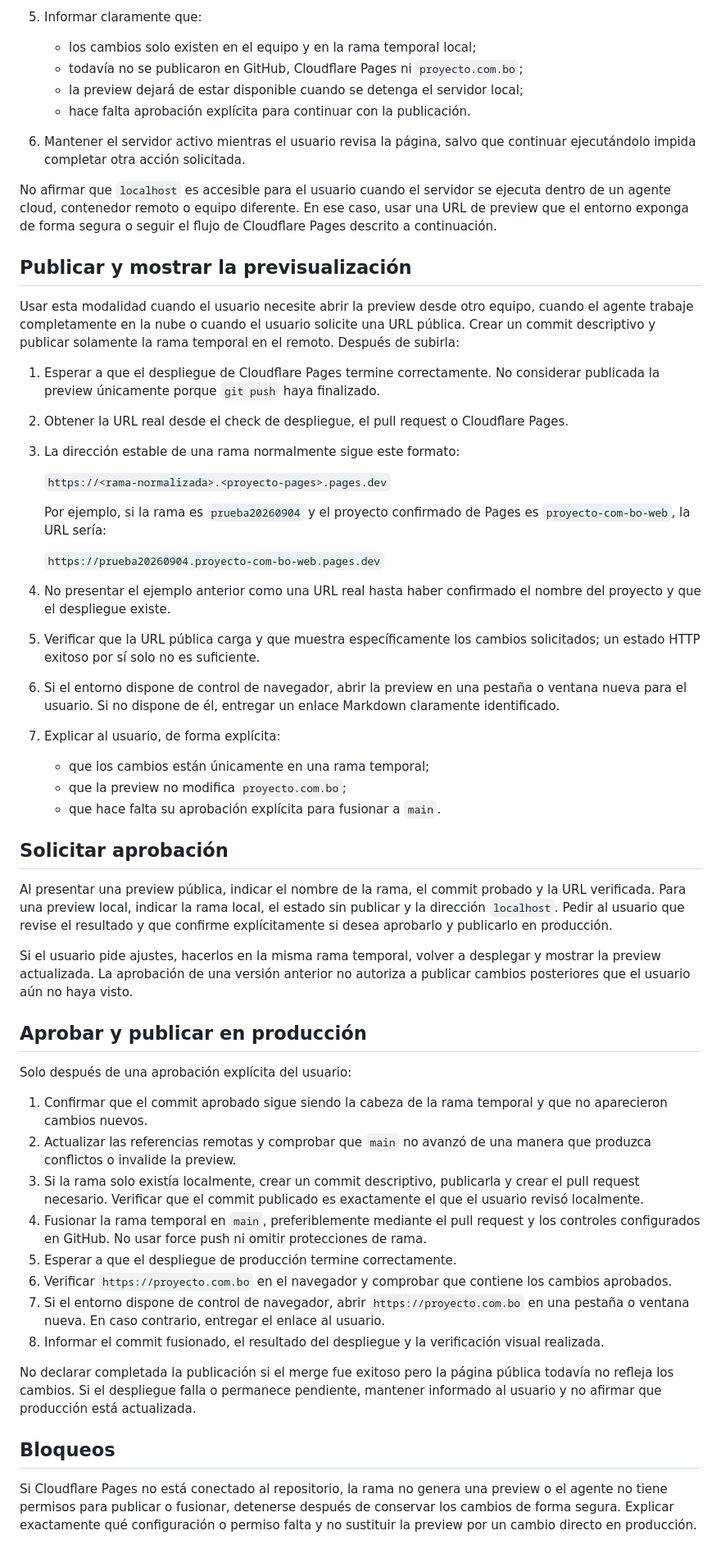
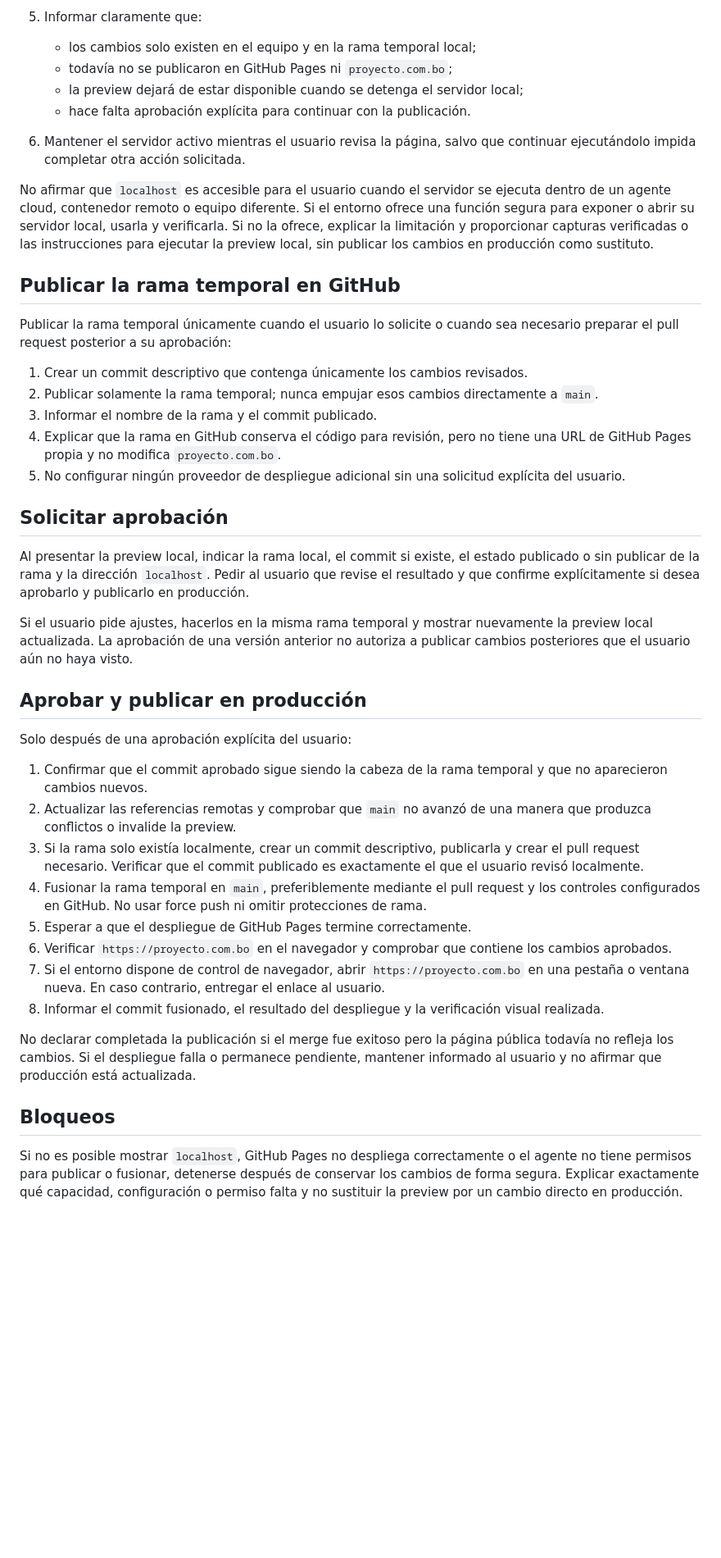
Before and after one commit to constructora-proyecto/proyecto.com.bo_web, a Markdown page: AGENTS.md, the part around one of its changes. Shown at 82% size. GitHub-like rendering; blank space fills up the shorter version.

Commit message:
Corregir flujo para usar solo GitHub Pages

```diff
--- a/AGENTS.md
+++ b/AGENTS.md
@@ -40,40 +41,28 @@ Cuando el agente comparte el equipo o una interfaz de navegador accesible para e
 4. Si el entorno dispone de control de navegador, abrir la dirección local en una pestaña o ventana nueva para el usuario. En caso contrario, entregar la dirección local como enlace y explicar cómo abrirla.
 5. Informar claramente que:
    - los cambios solo existen en el equipo y en la rama temporal local;
-   - todavía no se publicaron en GitHub, Cloudflare Pages ni `proyecto.com.bo`;
+   - todavía no se publicaron en GitHub Pages ni `proyecto.com.bo`;
    - la preview dejará de estar disponible cuando se detenga el servidor local;
    - hace falta aprobación explícita para continuar con la publicación.
 6. Mantener el servidor activo mientras el usuario revisa la página, salvo que continuar ejecutándolo impida completar otra acción solicitada.
 
-No afirmar que `localhost` es accesible para el usuario cuando el servidor se ejecuta dentro de un agente cloud, contenedor remoto o equipo diferente. En ese caso, usar una URL de preview que el entorno exponga de forma segura o seguir el flujo de Cloudflare Pages descrito a continuación.
+No afirmar que `localhost` es accesible para el usuario cuando el servidor se ejecuta dentro de un agente cloud, contenedor remoto o equipo diferente. Si el entorno ofrece una función segura para exponer o abrir su servidor local, usarla y verificarla. Si no la ofrece, explicar la limitación y proporcionar capturas verificadas o las instrucciones para ejecutar la preview local, sin publicar los cambios en producción como sustituto.
 
-## Publicar y mostrar la previsualización
+## Publicar la rama temporal en GitHub
 
-Usar esta modalidad cuando el usuario necesite abrir la preview desde otro equipo, cuando el agente trabaje completamente en la nube o cuando el usuario solicite una URL pública. Crear un commit descriptivo y publicar solamente la rama temporal en el remoto. Después de subirla:
+Publicar la rama temporal únicamente cuando el usuario lo solicite o cuando sea necesario preparar el pull request posterior a su aprobación:
 
-1. Esperar a que el despliegue de Cloudflare Pages termine correctamente. No considerar publicada la preview únicamente porque `git push` haya finalizado.
-2. Obtener la URL real desde el check de despliegue, el pull request o Cloudflare Pages.
-3. La dirección estable de una rama normalmente sigue este formato:
-
-   `https://<rama-normalizada>.<proyecto-pages>.pages.dev`
-
-   Por ejemplo, si la rama es `prueba20260904` y el proyecto confirmado de Pages es `proyecto-com-bo-web`, la URL sería:
-
-   `https://prueba20260904.proyecto-com-bo-web.pages.dev`
-
-4. No presentar el ejemplo anterior como una URL real hasta haber confirmado el nombre del proyecto y que el despliegue existe.
-5. Verificar que la URL pública carga y que muestra específicamente los cambios solicitados; un estado HTTP exitoso por sí solo no es suficiente.
-6. Si el entorno dispone de control de navegador, abrir la preview en una pestaña o ventana nueva para el usuario. Si no dispone de él, entregar un enlace Markdown claramente identificado.
-7. Explicar al usuario, de forma explícita:
-   - que los cambios están únicamente en una rama temporal;
-   - que la preview no modifica `proyecto.com.bo`;
-   - que hace falta su aprobación explícita para fusionar a `main`.
+1. Crear un commit descriptivo que contenga únicamente los cambios revisados.
+2. Publicar solamente la rama temporal; nunca empujar esos cambios directamente a `main`.
+3. Informar el nombre de la rama y el commit publicado.
+4. Explicar que la rama en GitHub conserva el código para revisión, pero no tiene una URL de GitHub Pages propia y no modifica `proyecto.com.bo`.
+5. No configurar ningún proveedor de despliegue adicional sin una solicitud explícita del usuario.
 
 ## Solicitar aprobación
 
-Al presentar una preview pública, indicar el nombre de la rama, el commit probado y la URL verificada. Para una preview local, indicar la rama local, el estado sin publicar y la dirección `localhost`. Pedir al usuario que revise el resultado y que confirme explícitamente si desea aprobarlo y publicarlo en producción.
+Al presentar la preview local, indicar la rama local, el commit si existe, el estado publicado o sin publicar de la rama y la dirección `localhost`. Pedir al usuario que revise el resultado y que confirme explícitamente si desea aprobarlo y publicarlo en producción.
 
-Si el usuario pide ajustes, hacerlos en la misma rama temporal, volver a desplegar y mostrar la preview actualizada. La aprobación de una versión anterior no autoriza a publicar cambios posteriores que el usuario aún no haya visto.
+Si el usuario pide ajustes, hacerlos en la misma rama temporal y mostrar nuevamente la preview local actualizada. La aprobación de una versión anterior no autoriza a publicar cambios posteriores que el usuario aún no haya visto.
 
 ## Aprobar y publicar en producción
 
@@ -83,7 +72,7 @@ Solo después de una aprobación explícita del usuario:
 2. Actualizar las referencias remotas y comprobar que `main` no avanzó de una manera que produzca conflictos o invalide la preview.
 3. Si la rama solo existía localmente, crear un commit descriptivo, publicarla y crear el pull request necesario. Verificar que el commit publicado es exactamente el que el usuario revisó localmente.
 4. Fusionar la rama temporal en `main`, preferiblemente mediante el pull request y los controles configurados en GitHub. No usar force push ni omitir protecciones de rama.
-5. Esperar a que el despliegue de producción termine correctamente.
+5. Esperar a que el despliegue de GitHub Pages termine correctamente.
 6. Verificar `https://proyecto.com.bo` en el navegador y comprobar que contiene los cambios aprobados.
 7. Si el entorno dispone de control de navegador, abrir `https://proyecto.com.bo` en una pestaña o ventana nueva. En caso contrario, entregar el enlace al usuario.
 8. Informar el commit fusionado, el resultado del despliegue y la verificación visual realizada.
@@ -92,4 +81,4 @@ No declarar completada la publicación si el merge fue exitoso pero la página p
 
 ## Bloqueos
 
-Si Cloudflare Pages no está conectado al repositorio, la rama no genera una preview o el agente no tiene permisos para publicar o fusionar, detenerse después de conservar los cambios de forma segura. Explicar exactamente qué configuración o permiso falta y no sustituir la preview por un cambio directo en producción.
+Si no es posible mostrar `localhost`, GitHub Pages no despliega correctamente o el agente no tiene permisos para publicar o fusionar, detenerse después de conservar los cambios de forma segura. Explicar exactamente qué capacidad, configuración o permiso falta y no sustituir la preview por un cambio directo en producción.
```
Also changed, not shown: other parts of AGENTS.md (+3 -2 lines).
